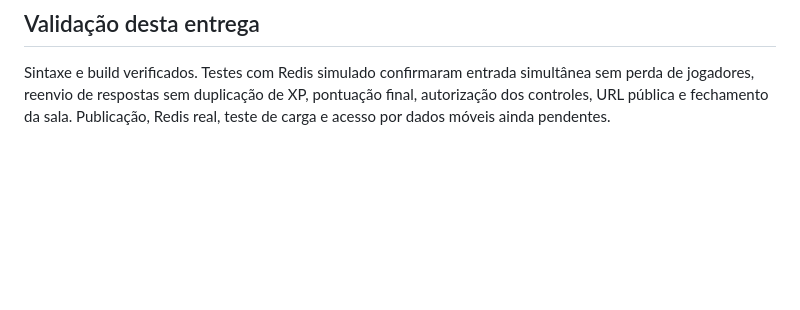
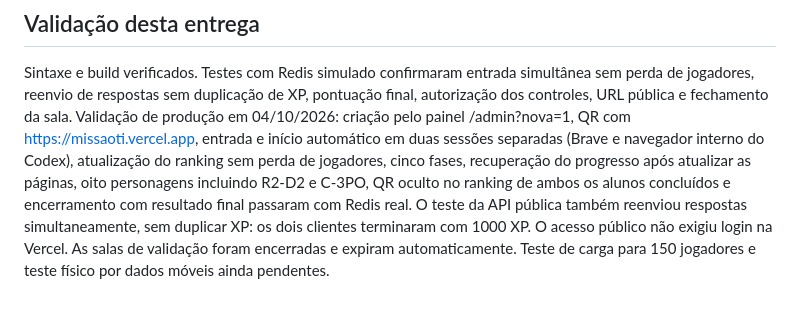
Before and after one commit to owagnerjrr/missaoti, a Markdown page: PUBLICAR.md, the part around the change. Rendered like a GitHub page; blank space fills up the shorter version.

Commit message:
Document successful production validation with real Redis

```diff
--- a/PUBLICAR.md
+++ b/PUBLICAR.md
@@ -66,4 +66,13 @@ entender a separação por prefixo. As salas não coletam nome completo ou telef
 Sintaxe e build verificados. Testes com Redis simulado confirmaram entrada
 simultânea sem perda de jogadores, reenvio de respostas sem duplicação de XP,
 pontuação final, autorização dos controles, URL pública e fechamento da sala.
-Publicação, Redis real, teste de carga e acesso por dados móveis ainda pendentes.
+Validação de produção em 04/10/2026: criação pelo painel /admin?nova=1,
+QR com https://missaoti.vercel.app, entrada e início automático em duas sessões
+separadas (Brave e navegador interno do Codex), atualização do ranking sem perda
+de jogadores, cinco fases, recuperação do progresso após atualizar as páginas,
+oito personagens incluindo R2-D2 e C-3PO, QR oculto no ranking de ambos os alunos
+concluídos e encerramento com resultado final passaram com Redis real.
+O teste da API pública também reenviou respostas simultaneamente, sem duplicar
+XP: os dois clientes terminaram com 1000 XP. O acesso público não exigiu login
+na Vercel. As salas de validação foram encerradas e expiram automaticamente.
+Teste de carga para 150 jogadores e teste físico por dados móveis ainda pendentes.
```
